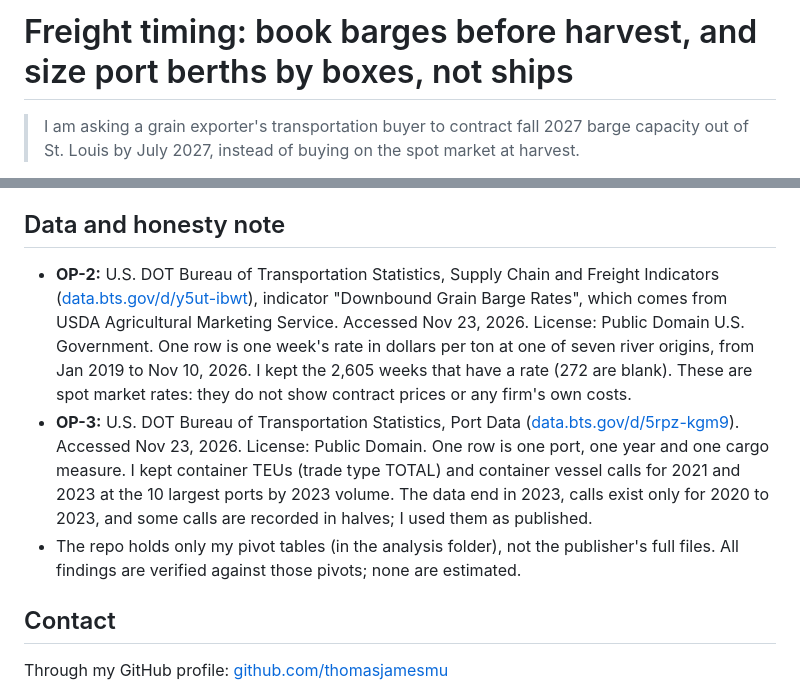
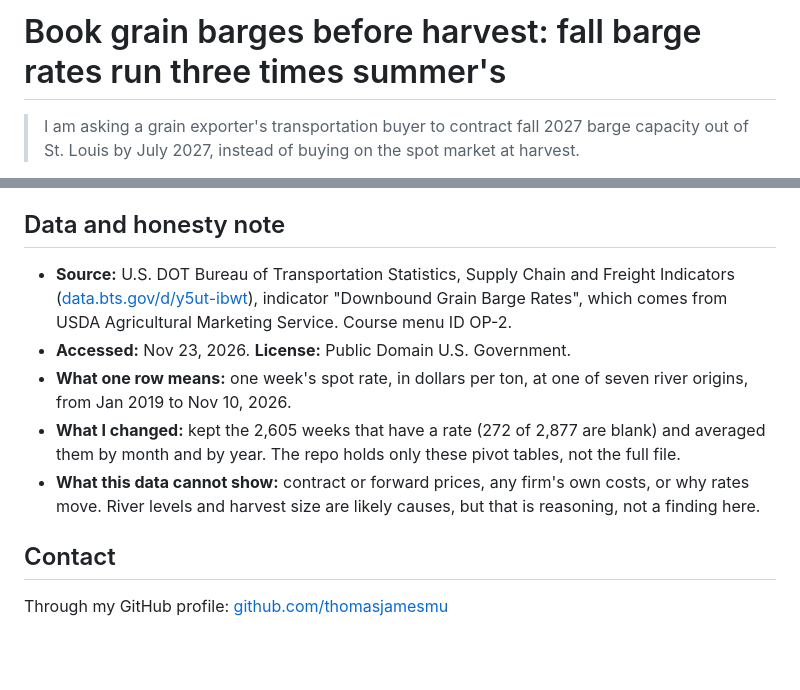
Before and after one commit to thomasjamesmu/gmba634-term-project, a Markdown page: README.md, 2 parts joined by grey strips. Rendered like a GitHub page; blank space fills up the shorter version.

```diff
--- a/README.md
+++ b/README.md
@@ -1,4 +1,4 @@
-# Freight timing: book barges before harvest, and size port berths by boxes, not ships
+# Book grain barges before harvest: fall barge rates run three times summer's
 
 > I am asking a grain exporter's transportation buyer to contract fall 2027 barge capacity out of St. Louis by July 2027, instead of buying on the spot market at harvest.
 
@@ -38,8 +30,10 @@ Claude, an AI assistant, downloaded both datasets from data.bts.gov, filtered an
 
 ## Data and honesty note
-- **OP-2:** U.S. DOT Bureau of Transportation Statistics, Supply Chain and Freight Indicators ([data.bts.gov/d/y5ut-ibwt](https://data.bts.gov/d/y5ut-ibwt)), indicator "Downbound Grain Barge Rates", which comes from USDA Agricultural Marketing Service. Accessed Nov 23, 2026. License: Public Domain U.S. Government. One row is one week's rate in dollars per ton at one of seven river origins, from Jan 2019 to Nov 10, 2026. I kept the 2,605 weeks that have a rate (272 are blank). These are spot market rates: they do not show contract prices or any firm's own costs.
-- **OP-3:** U.S. DOT Bureau of Transportation Statistics, Port Data ([data.bts.gov/d/5rpz-kgm9](https://data.bts.gov/d/5rpz-kgm9)). Accessed Nov 23, 2026. License: Public Domain. One row is one port, one year and one cargo measure. I kept container TEUs (trade type TOTAL) and container vessel calls for 2021 and 2023 at the 10 largest ports by 2023 volume. The data end in 2023, calls exist only for 2020 to 2023, and some calls are recorded in halves; I used them as published.
-- The repo holds only my pivot tables (in the analysis folder), not the publisher's full files. All findings are verified against those pivots; none are estimated.
+- **Source:** U.S. DOT Bureau of Transportation Statistics, Supply Chain and Freight Indicators ([data.bts.gov/d/y5ut-ibwt](https://data.bts.gov/d/y5ut-ibwt)), indicator "Downbound Grain Barge Rates", which comes from USDA Agricultural Marketing Service. Course menu ID OP-2.
+- **Accessed:** Nov 23, 2026. **License:** Public Domain U.S. Government.
+- **What one row means:** one week's spot rate, in dollars per ton, at one of seven river origins, from Jan 2019 to Nov 10, 2026.
+- **What I changed:** kept the 2,605 weeks that have a rate (272 of 2,877 are blank) and averaged them by month and by year. The repo holds only these pivot tables, not the full file.
+- **What this data cannot show:** contract or forward prices, any firm's own costs, or why rates move. River levels and harvest size are likely causes, but that is reasoning, not a finding here.
 
 ## Contact
 Through my GitHub profile: [github.com/thomasjamesmu](https://github.com/thomasjamesmu)
```
Also changed, not shown: other parts of README.md (+8 -16 lines), dashboard/ports-chart.png (deleted), dashboard/summer-vs-fall-chart.png (added), 5 other files.
